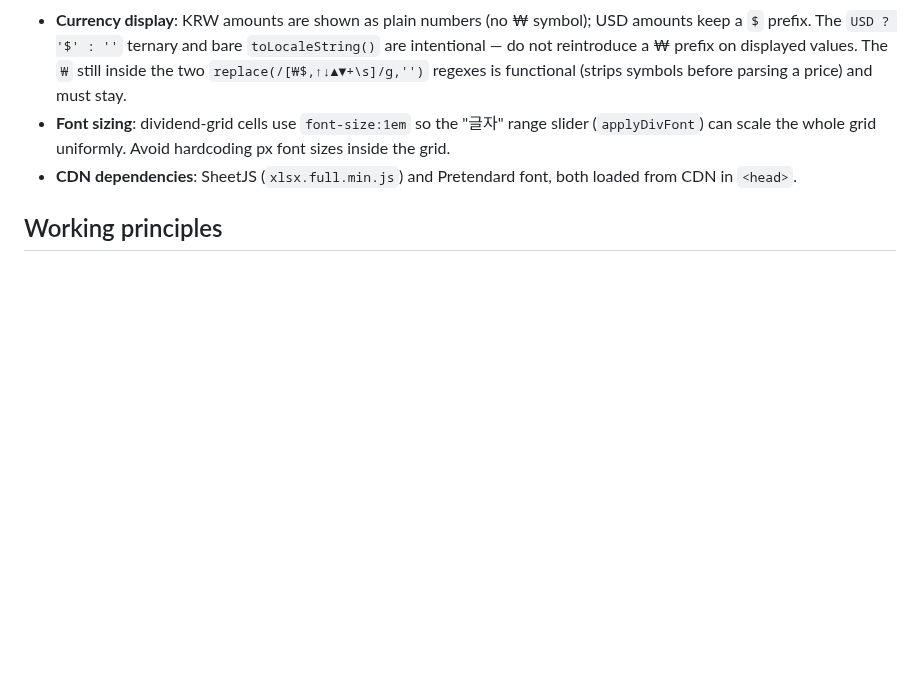
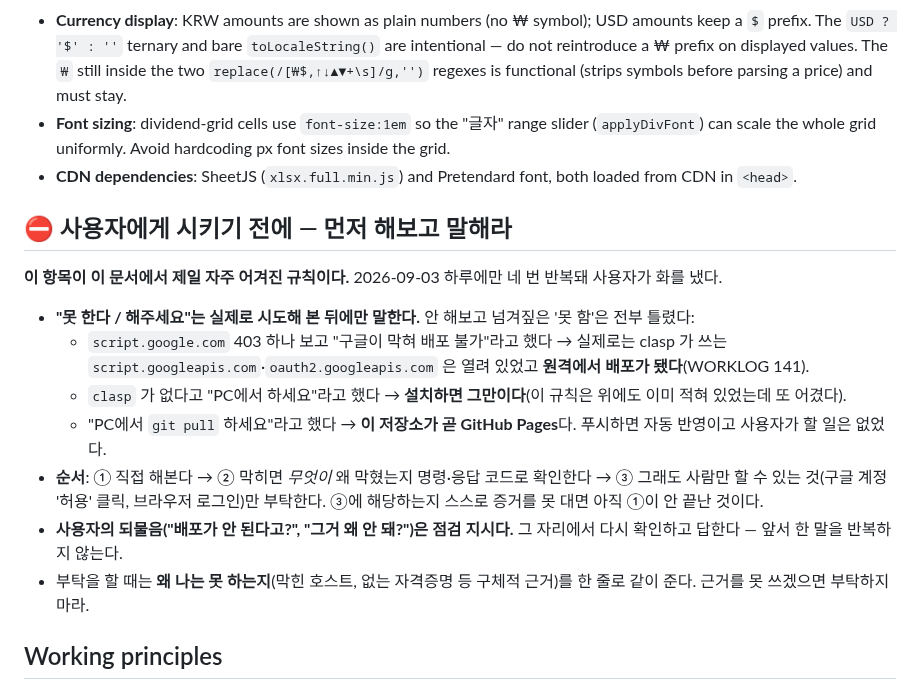
Before and after one commit to jaenamking1-collab/jjk, a Markdown page: CLAUDE.md, the part around the change. Rendered like a GitHub page; blank space fills up the shorter version.

Commit message:
규칙: 사용자에게 시키기 전에 먼저 해보고 말할 것
하루에 네 번 반복된 패턴 — 안 해보고 '못 한다'고 넘겨짚은 뒤 사용자에게
떠넘기기. 실제 사례 세 개(배포 불가·clasp 미설치·PC git pull)와 순서를
CLAUDE.md 맨 앞 원칙으로 박는다.

Co-Authored-By: Claude Opus 5 <noreply@anthropic.com>
Claude-Session: https://claude.ai/code/session_01Ny22vmtdzY3sr8j5XfRDwT

```diff
--- a/CLAUDE.md
+++ b/CLAUDE.md
@@ -90,6 +90,18 @@ Writes (`apiPost`): `addAccount` / `updateAccount` / `deleteAccount`, `addHoldin
 - **Font sizing**: dividend-grid cells use `font-size:1em` so the "글자" range slider (`applyDivFont`) can scale the whole grid uniformly. Avoid hardcoding px font sizes inside the grid.
 - **CDN dependencies**: SheetJS (`xlsx.full.min.js`) and Pretendard font, both loaded from CDN in `<head>`.
 
+## ⛔ 사용자에게 시키기 전에 — 먼저 해보고 말해라
+
+**이 항목이 이 문서에서 제일 자주 어겨진 규칙이다.** 2026-09-03 하루에만 네 번 반복돼 사용자가 화를 냈다.
+
+- **"못 한다 / 해주세요"는 실제로 시도해 본 뒤에만 말한다.** 안 해보고 넘겨짚은 '못 함'은 전부 틀렸다:
+  - `script.google.com` 403 하나 보고 "구글이 막혀 배포 불가"라고 했다 → 실제로는 clasp 가 쓰는 `script.googleapis.com`·`oauth2.googleapis.com` 은 열려 있었고 **원격에서 배포가 됐다**(WORKLOG 141).
+  - `clasp` 가 없다고 "PC에서 하세요"라고 했다 → **설치하면 그만이다**(이 규칙은 위에도 이미 적혀 있었는데 또 어겼다).
+  - "PC에서 `git pull` 하세요"라고 했다 → **이 저장소가 곧 GitHub Pages**다. 푸시하면 자동 반영이고 사용자가 할 일은 없었다.
+- **순서**: ① 직접 해본다 → ② 막히면 *무엇이* 왜 막혔는지 명령·응답 코드로 확인한다 → ③ 그래도 사람만 할 수 있는 것(구글 계정 '허용' 클릭, 브라우저 로그인)만 부탁한다. ③에 해당하는지 스스로 증거를 못 대면 아직 ①이 안 끝난 것이다.
+- **사용자의 되물음("배포가 안 된다고?", "그거 왜 안 돼?")은 점검 지시다.** 그 자리에서 다시 확인하고 답한다 — 앞서 한 말을 반복하지 않는다.
+- 부탁을 할 때는 **왜 나는 못 하는지**(막힌 호스트, 없는 자격증명 등 구체적 근거)를 한 줄로 같이 준다. 근거를 못 쓰겠으면 부탁하지 마라.
+
 ## Working principles
 
 Adapted from the [Karpathy coding guidelines](https://x.com/karpathy/status/2015883857489522876) — they matter more than usual here because there is no test suite or type checker to catch mistakes, and the backend must be redeployed by hand. They bias toward caution over speed; for trivial edits, use judgment.
```
